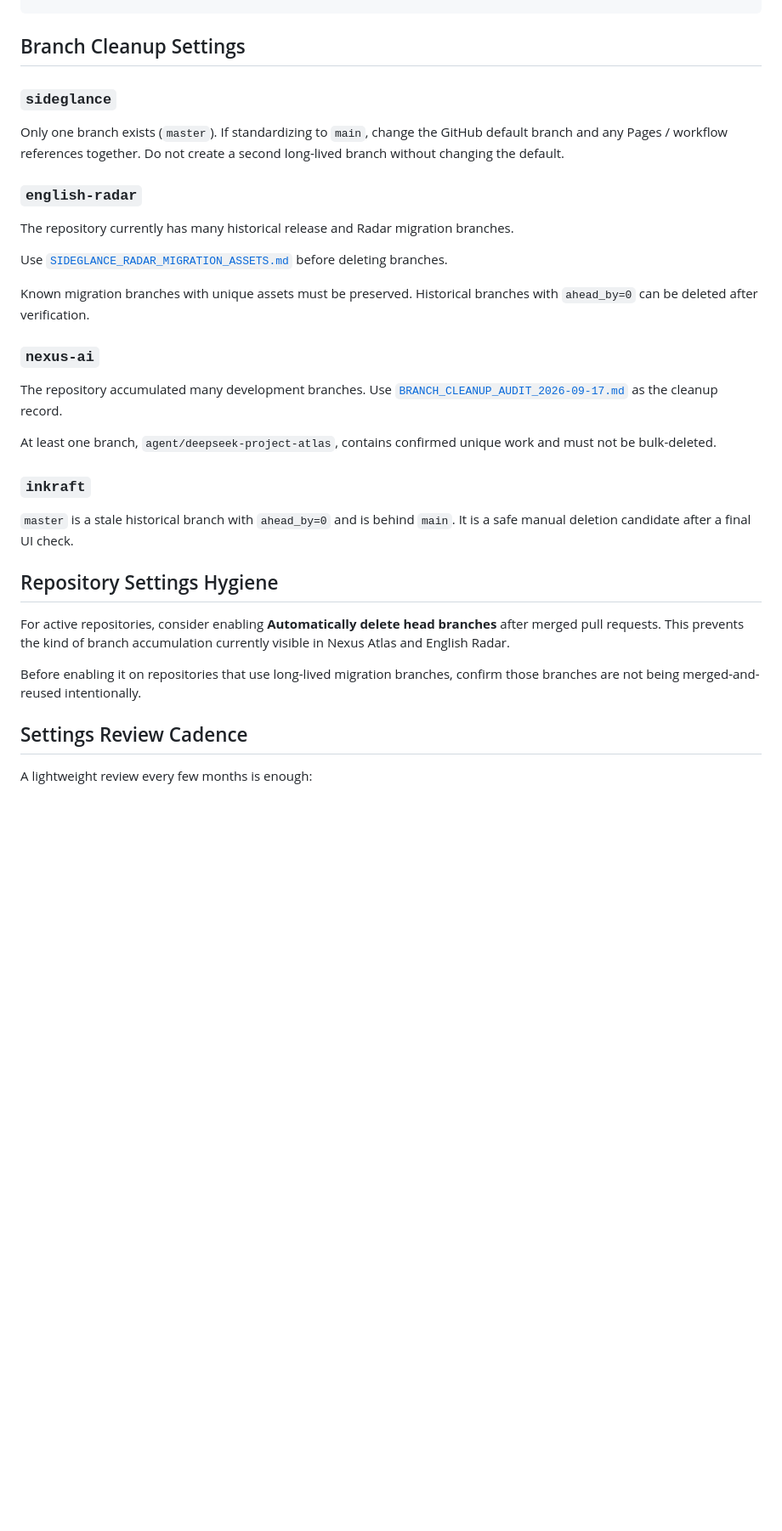
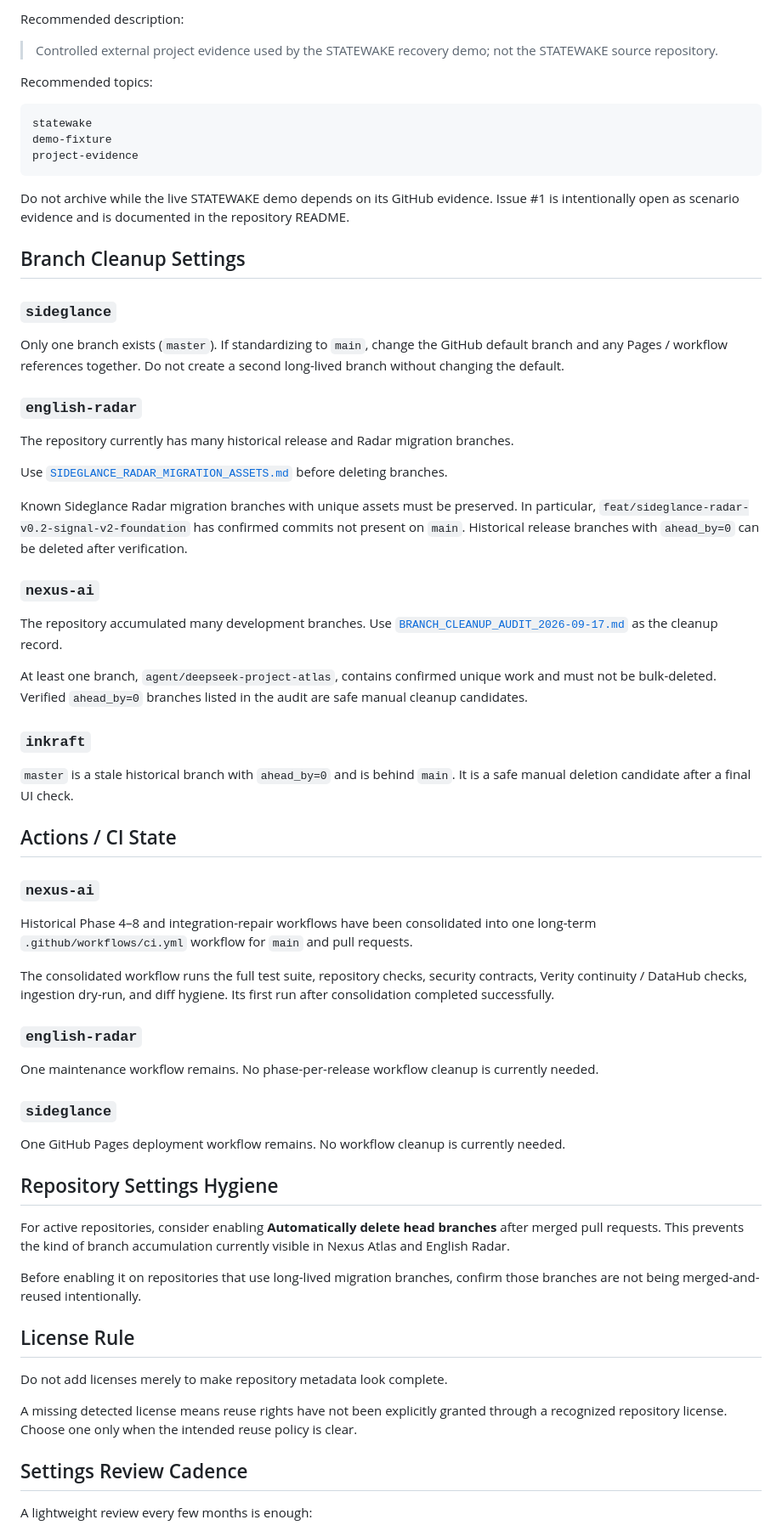
Before and after one commit to cyrilla-mist/portfolio, a Markdown page: docs/github-settings-checklist.md, the part around one of its changes. Shown at 85% size. Drawn GitHub-style; blank space fills up the shorter version.

Commit message:
docs: complete GitHub metadata and archive cleanup checklist

````diff
--- a/docs/github-settings-checklist.md
+++ b/docs/github-settings-checklist.md
@@ -161,3 +245,17 @@ github-pages
+Recommended description:
+
+> Controlled external project evidence used by the STATEWAKE recovery demo; not the STATEWAKE source repository.
+
+Recommended topics:
+
+```text
+statewake
+demo-fixture
+project-evidence
+```
+
+Do not archive while the live STATEWAKE demo depends on its GitHub evidence. Issue #1 is intentionally open as scenario evidence and is documented in the repository README.
+
 ## Branch Cleanup Settings
 
 ### `sideglance`
@@ -170,23 +268,45 @@ The repository currently has many historical release and Radar migration branche
 
 Use [`SIDEGLANCE_RADAR_MIGRATION_ASSETS.md`](https://github.com/cyrilla-mist/english-radar/blob/main/docs/SIDEGLANCE_RADAR_MIGRATION_ASSETS.md) before deleting branches.
 
-Known migration branches with unique assets must be preserved. Historical branches with `ahead_by=0` can be deleted after verification.
+Known Sideglance Radar migration branches with unique assets must be preserved. In particular, `feat/sideglance-radar-v0.2-signal-v2-foundation` has confirmed commits not present on `main`. Historical release branches with `ahead_by=0` can be deleted after verification.
 
 ### `nexus-ai`
 
 The repository accumulated many development branches. Use [`BRANCH_CLEANUP_AUDIT_2026-09-17.md`](https://github.com/cyrilla-mist/nexus-ai/blob/main/docs/BRANCH_CLEANUP_AUDIT_2026-09-17.md) as the cleanup record.
 
-At least one branch, `agent/deepseek-project-atlas`, contains confirmed unique work and must not be bulk-deleted.
+At least one branch, `agent/deepseek-project-atlas`, contains confirmed unique work and must not be bulk-deleted. Verified `ahead_by=0` branches listed in the audit are safe manual cleanup candidates.
 
 ### `inkraft`
 
 `master` is a stale historical branch with `ahead_by=0` and is behind `main`. It is a safe manual deletion candidate after a final UI check.
+
+## Actions / CI State
+
+### `nexus-ai`
+
+Historical Phase 4–8 and integration-repair workflows have been consolidated into one long-term `.github/workflows/ci.yml` workflow for `main` and pull requests.
+
+The consolidated workflow runs the full test suite, repository checks, security contracts, Verity continuity / DataHub checks, ingestion dry-run, and diff hygiene. Its first run after consolidation completed successfully.
+
+### `english-radar`
+
+One maintenance workflow remains. No phase-per-release workflow cleanup is currently needed.
+
+### `sideglance`
+
+One GitHub Pages deployment workflow remains. No workflow cleanup is currently needed.
 
 ## Repository Settings Hygiene
 
 For active repositories, consider enabling **Automatically delete head branches** after merged pull requests. This prevents the kind of branch accumulation currently visible in Nexus Atlas and English Radar.
 
 Before enabling it on repositories that use long-lived migration branches, confirm those branches are not being merged-and-reused intentionally.
+
+## License Rule
+
+Do not add licenses merely to make repository metadata look complete.
+
+A missing detected license means reuse rights have not been explicitly granted through a recognized repository license. Choose one only when the intended reuse policy is clear.
 
 ## Settings Review Cadence
 
````
Also changed, not shown: other parts of docs/github-settings-checklist.md (+85 -1 lines).
